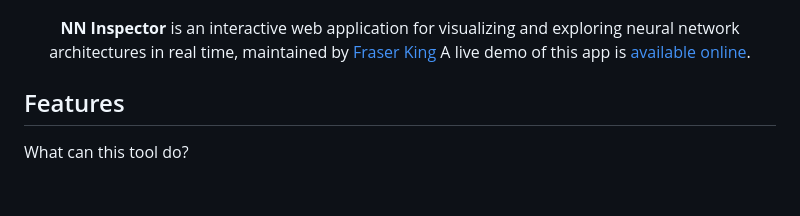
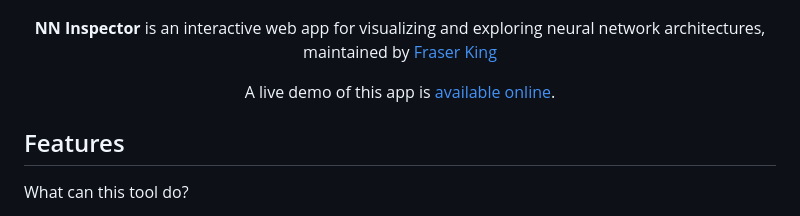
Before and after one commit to frasertheking/Inspector, a Markdown page: README.md, the part around the change. Rendered like a GitHub page; blank space fills up the shorter version.

```diff
--- a/README.md
+++ b/README.md
@@ -2,7 +2,8 @@
 
 ![logo](https://github.com/frasertheking/inspector/blob/main/images/logo.png?raw=true)
 
-**NN Inspector** is an interactive web application for visualizing and exploring neural network architectures in real time, maintained by [Fraser King](https://frasertheking.com/)
+**NN Inspector** is an interactive web app for visualizing and exploring neural network architectures, maintained by [Fraser King](https://frasertheking.com/)
+
 A live demo of this app is [available online](https://frasertheking.com/nn_app/).
 
 </div>
```
